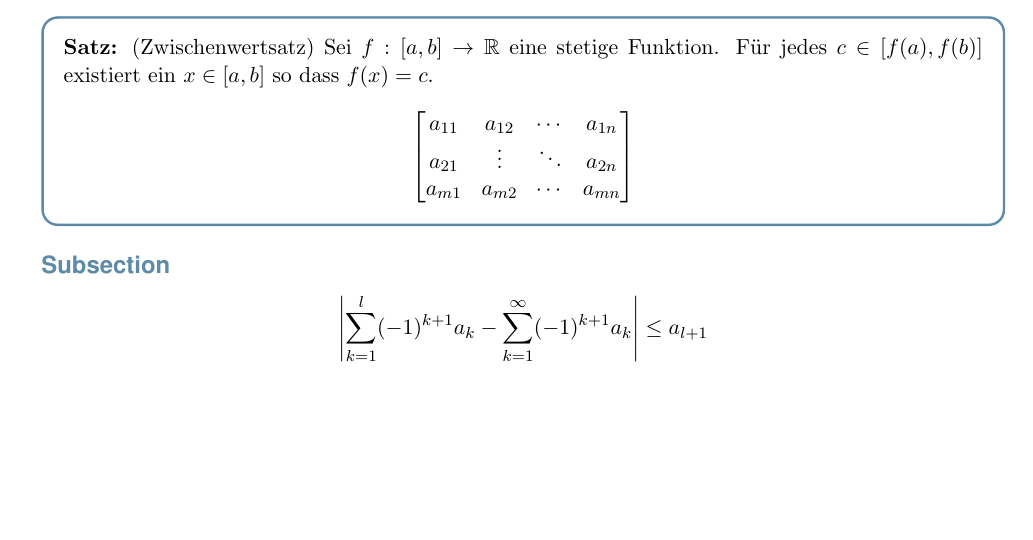
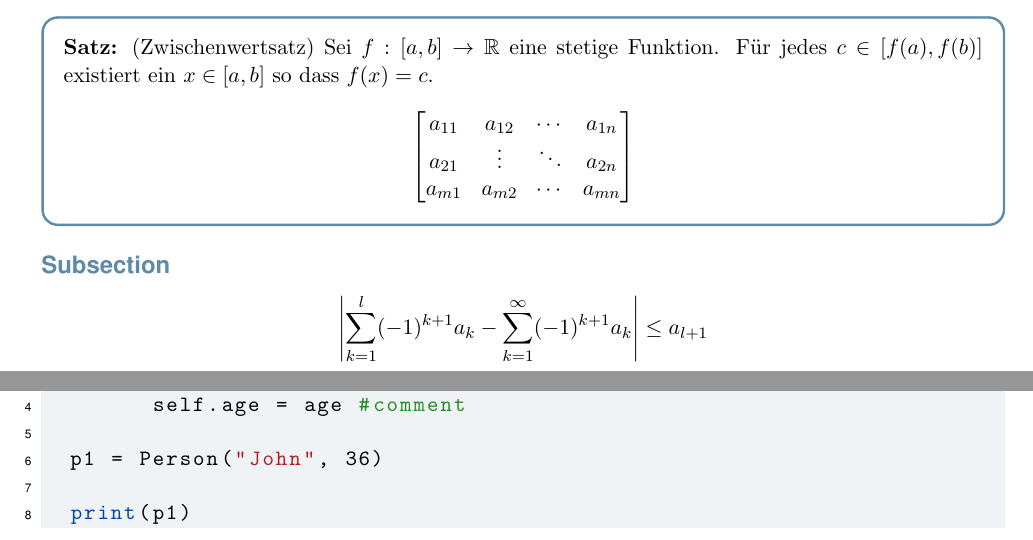
Before and after one commit to fab-u/TexPlates, a LaTeX problem sheet (example_modern.tex): part of the page before the commit and two parts of pages 1 and 2 of 2 after it, the two joined at a grey line, cut so that both start at the same text, the shorter picture padded with empty space. Compiled offline with pdfLaTeX.

Commit message:
update structure

```diff
--- a/example_modern.tex
+++ b/example_modern.tex
@@ -1,6 +1,8 @@
 \documentclass[11pt, a4paper]{article}
 \usepackage{import}
-\subimport{lib/modern/}{modern_short.tex}
+%\subimport{lib/modern/}{modern_short.tex}
+\include{lib/modern/modern_short}
+\include{lib/utility/code}
 
 \begin{document}
 	\setformat
@@ -33,3 +35,6 @@
 
 	\[\left| \sum_{k=1}^l (-1)^{k+1} a_k -\sum_{k=1}^\infty (-1)^{k+1} a_k\right| \leq a_{l+1}\]\
 
+	\pagebreak
+
+	\begin{lstlisting}[language=Python]
@@ -36 +44,7 @@
+    		self.age = age #comment
+
+	p1 = Person("John", 36)
+
+	print(p1)\end{lstlisting}
+
 \end{document}
```
Also changed, not shown: example_modern.pdf, example_modern.tex (3 more changed lines).
